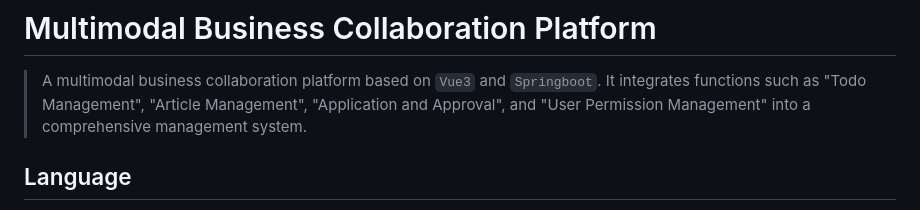
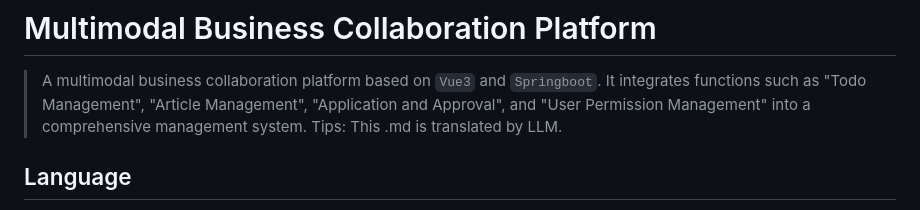
Before and after one commit to dreamswamps/graduation-project, a Markdown page: docs/README.md, the part around the change. Rendered like a GitHub page.

Commit message:
docs: add the AI tips in README.md

```diff
--- a/docs/README.md
+++ b/docs/README.md
@@ -1,6 +1,7 @@
 # Multimodal Business Collaboration Platform
 
 > A multimodal business collaboration platform based on `Vue3` and `Springboot`. It integrates functions such as "Todo Management", "Article Management", "Application and Approval", and "User Permission Management" into a comprehensive management system.
+> Tips: This .md is translated by LLM.
 
 ## Language
 
```
